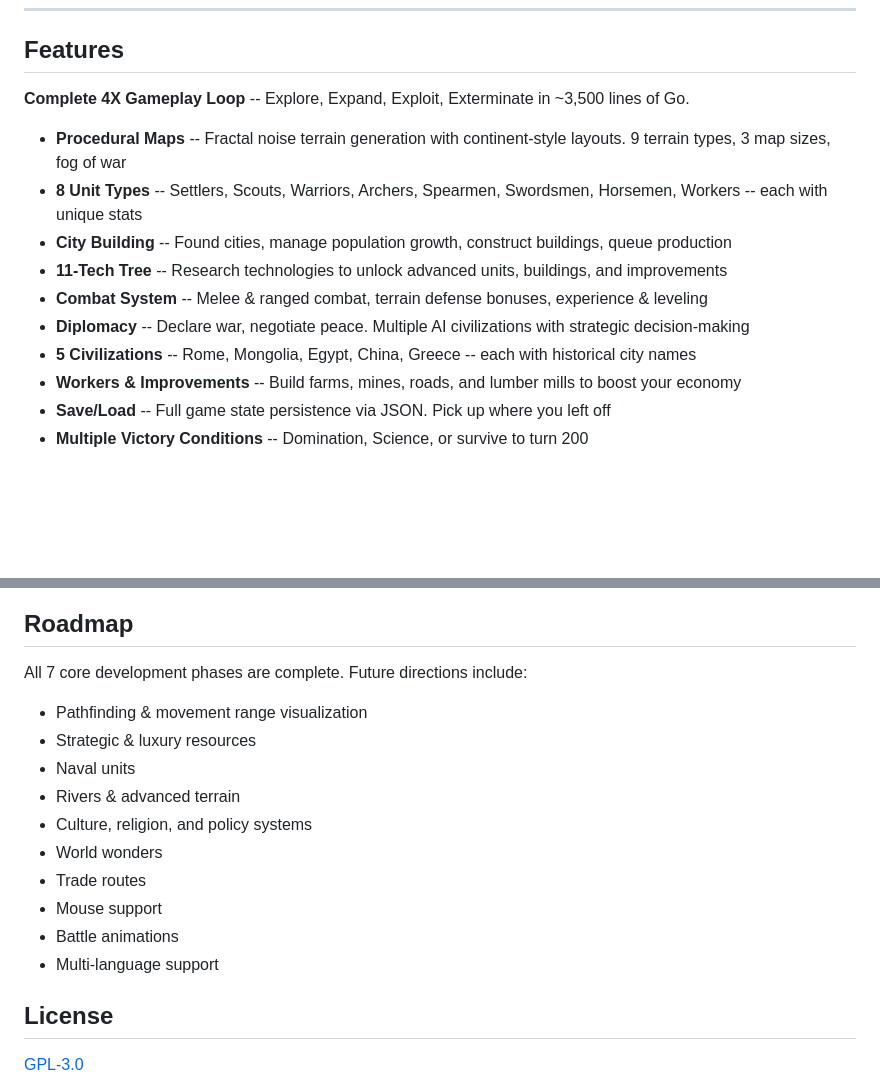
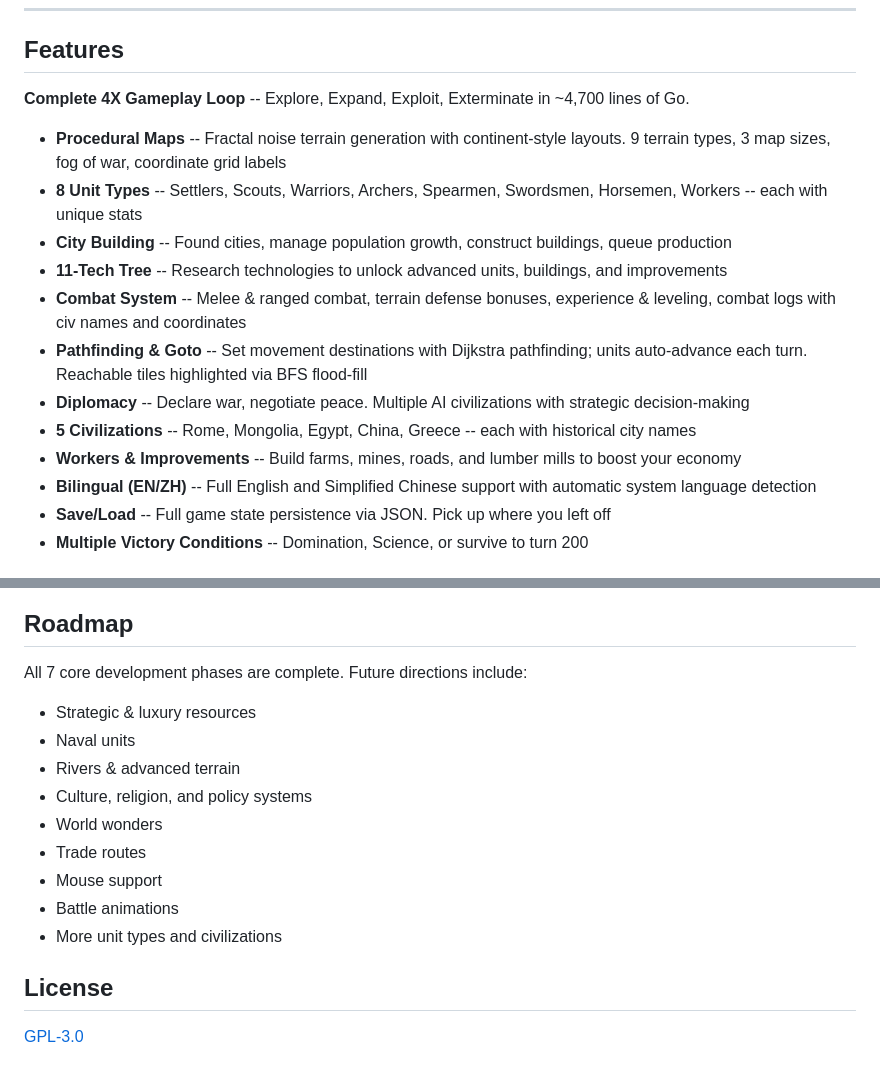
Before and after one commit to RockChinQ/civ-tui, a Markdown page: README.md, 2 parts joined by grey strips. GitHub-like rendering; blank space fills up the shorter version.

```diff
--- a/README.md
+++ b/README.md
@@ -10,16 +10,18 @@ Build cities, research technologies, command armies, negotiate diplomacy -- all
 
 ## Features
 
-**Complete 4X Gameplay Loop** -- Explore, Expand, Exploit, Exterminate in ~3,500 lines of Go.
+**Complete 4X Gameplay Loop** -- Explore, Expand, Exploit, Exterminate in ~4,700 lines of Go.
 
-- **Procedural Maps** -- Fractal noise terrain generation with continent-style layouts. 9 terrain types, 3 map sizes, fog of war
+- **Procedural Maps** -- Fractal noise terrain generation with continent-style layouts. 9 terrain types, 3 map sizes, fog of war, coordinate grid labels
 - **8 Unit Types** -- Settlers, Scouts, Warriors, Archers, Spearmen, Swordsmen, Horsemen, Workers -- each with unique stats
 - **City Building** -- Found cities, manage population growth, construct buildings, queue production
 - **11-Tech Tree** -- Research technologies to unlock advanced units, buildings, and improvements
-- **Combat System** -- Melee & ranged combat, terrain defense bonuses, experience & leveling
+- **Combat System** -- Melee & ranged combat, terrain defense bonuses, experience & leveling, combat logs with civ names and coordinates
+- **Pathfinding & Goto** -- Set movement destinations with Dijkstra pathfinding; units auto-advance each turn. Reachable tiles highlighted via BFS flood-fill
 - **Diplomacy** -- Declare war, negotiate peace. Multiple AI civilizations with strategic decision-making
 - **5 Civilizations** -- Rome, Mongolia, Egypt, China, Greece -- each with historical city names
 - **Workers & Improvements** -- Build farms, mines, roads, and lumber mills to boost your economy
+- **Bilingual (EN/ZH)** -- Full English and Simplified Chinese support with automatic system language detection
 - **Save/Load** -- Full game state persistence via JSON. Pick up where you left off
 - **Multiple Victory Conditions** -- Domination, Science, or survive to turn 200
 
@@ -122,7 +119,6 @@ make clean    # Clean build artifacts
 
 All 7 core development phases are complete. Future directions include:
 
-- Pathfinding & movement range visualization
 - Strategic & luxury resources
 - Naval units
 - Rivers & advanced terrain
@@ -131,7 +127,7 @@ All 7 core development phases are complete. Future directions include:
 - Trade routes
 - Mouse support
 - Battle animations
-- Multi-language support
+- More unit types and civilizations
 
 ## License
 
```
Also changed, not shown: other parts of README.md (+18 -23 lines), docs/PLAN.md (+54 -5 lines), docs/STATUS.md (+44 -18 lines).
